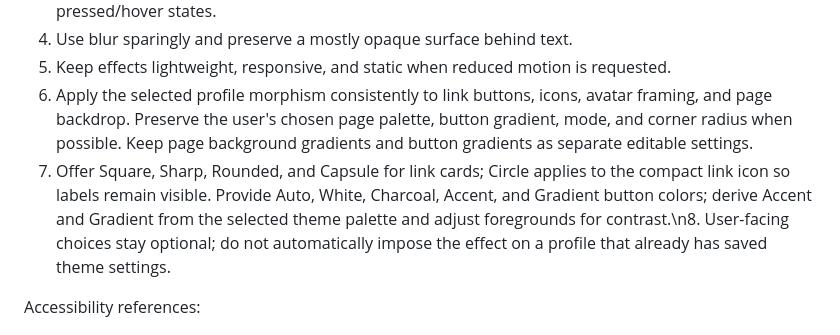
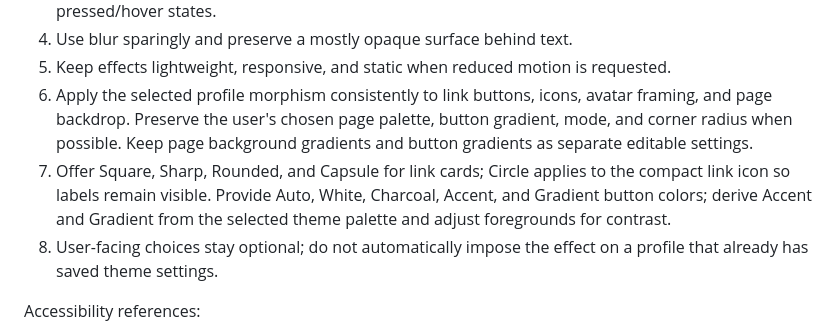
Before and after one commit to pansum21/biomi, a Markdown page: MORPHISM_DESIGN_GUIDE.md, the part around the change. Drawn GitHub-style.

Commit message:
Format the morphism update guidelines cleanly

```diff
--- a/MORPHISM_DESIGN_GUIDE.md
+++ b/MORPHISM_DESIGN_GUIDE.md
@@ -27,7 +27,8 @@ Offer all seven looks and a Mix choice in the Page theme tab. Keep button shape,
 4. Use blur sparingly and preserve a mostly opaque surface behind text.
 5. Keep effects lightweight, responsive, and static when reduced motion is requested.
 6. Apply the selected profile morphism consistently to link buttons, icons, avatar framing, and page backdrop. Preserve the user's chosen page palette, button gradient, mode, and corner radius when possible. Keep page background gradients and button gradients as separate editable settings.
-7. Offer Square, Sharp, Rounded, and Capsule for link cards; Circle applies to the compact link icon so labels remain visible. Provide Auto, White, Charcoal, Accent, and Gradient button colors; derive Accent and Gradient from the selected theme palette and adjust foregrounds for contrast.\n8. User-facing choices stay optional; do not automatically impose the effect on a profile that already has saved theme settings.
+7. Offer Square, Sharp, Rounded, and Capsule for link cards; Circle applies to the compact link icon so labels remain visible. Provide Auto, White, Charcoal, Accent, and Gradient button colors; derive Accent and Gradient from the selected theme palette and adjust foregrounds for contrast.
+8. User-facing choices stay optional; do not automatically impose the effect on a profile that already has saved theme settings.
 
 Accessibility references:
 - WCAG 2.2 Understanding Contrast (Minimum): https://www.w3.org/WAI/WCAG22/Understanding/contrast-minimum.html
```
